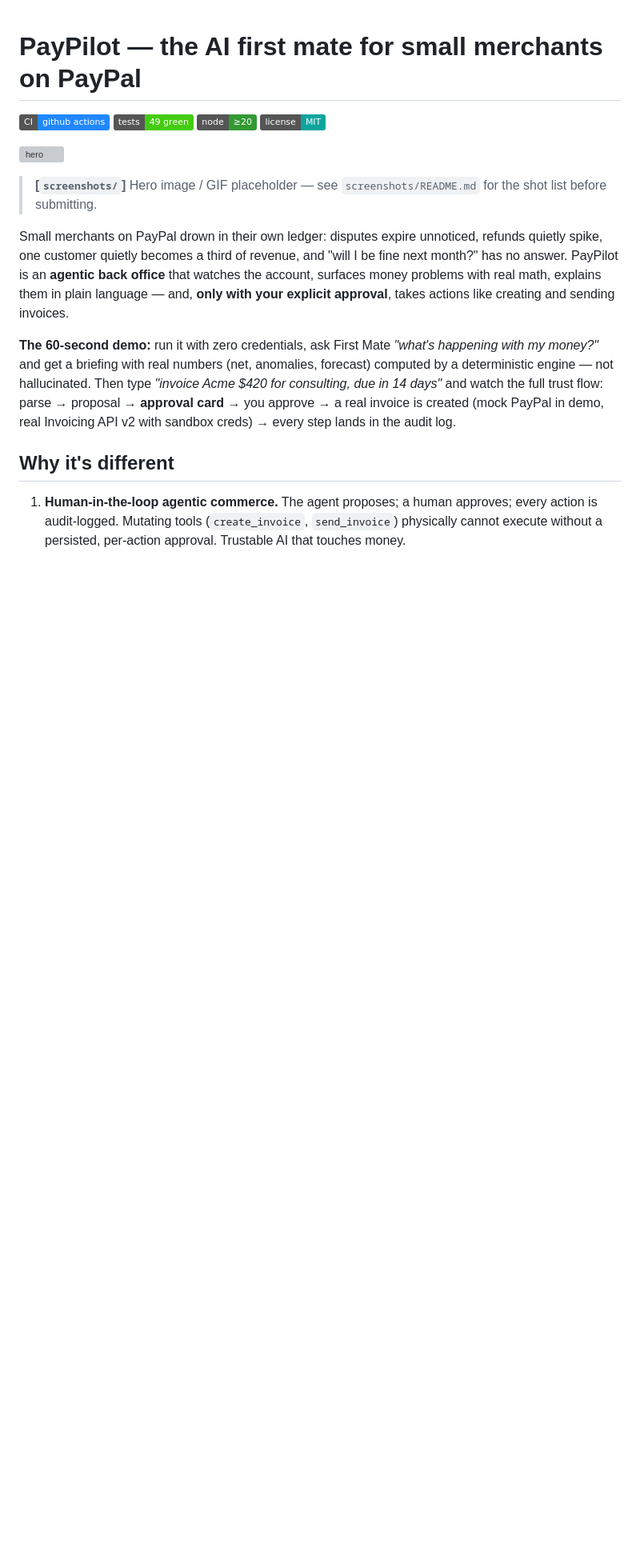
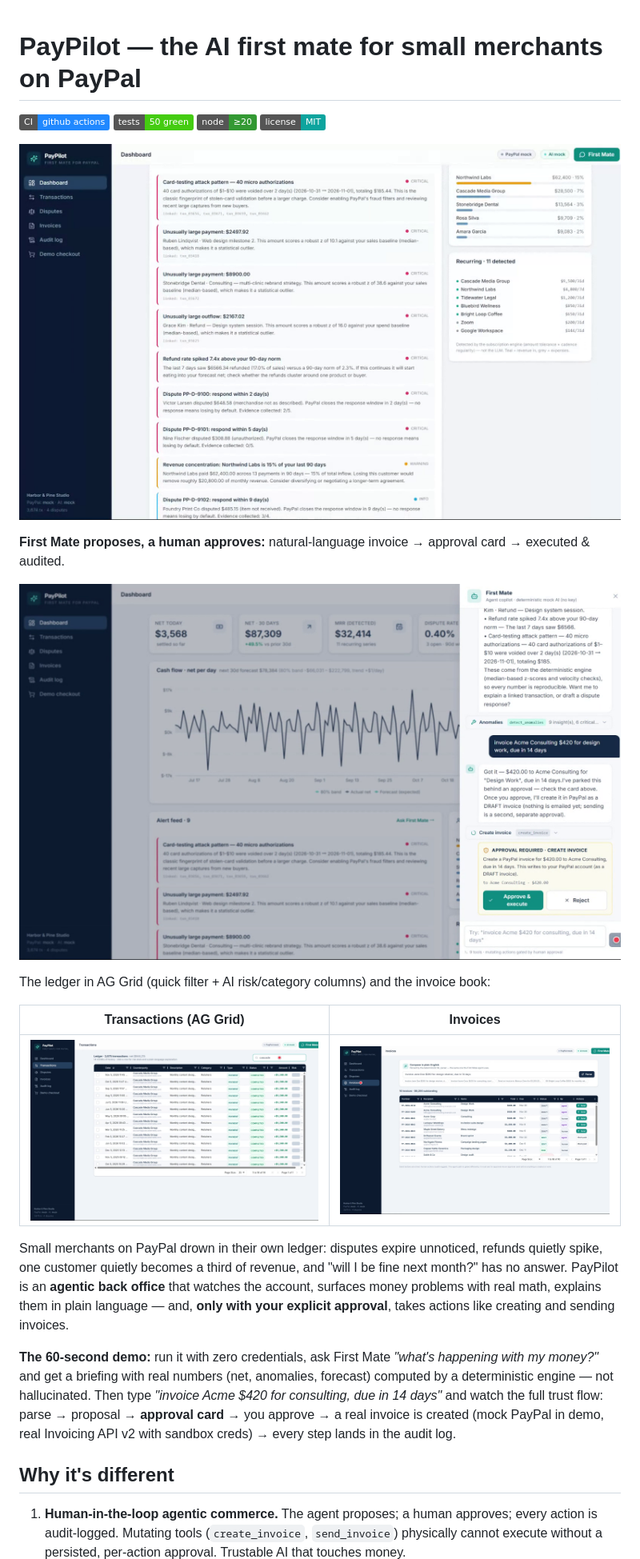
Before and after one commit to mtc0205/paypilot, a Markdown page: README.md, the part around the change. Shown at 80% size. GitHub-like rendering; pictures changed too: screenshots/dashboard.png (added), screenshots/first-mate-approval.png (added), screenshots/invoices.png (added); badges without logos; blank space fills up the shorter version; grey boxes are pictures that could not be loaded.

```diff
--- a/README.md
+++ b/README.md
@@ -1,13 +1,21 @@
 # PayPilot — the AI first mate for small merchants on PayPal
 
 ![CI](https://img.shields.io/badge/CI-github%20actions-2088FF?logo=githubactions&logoColor=white)
-![Tests](https://img.shields.io/badge/tests-49%20green-brightgreen)
+![Tests](https://img.shields.io/badge/tests-50%20green-brightgreen)
 ![Node](https://img.shields.io/badge/node-%E2%89%A520-339933?logo=nodedotjs&logoColor=white)
 ![License](https://img.shields.io/badge/license-MIT-0da49e)
 
 ![hero](screenshots/dashboard.png)
 
-> **[`screenshots/`]** Hero image / GIF placeholder — see `screenshots/README.md` for the shot list before submitting.
+**First Mate proposes, a human approves:** natural-language invoice → approval card → executed & audited.
+
+![approval](screenshots/first-mate-approval.png)
+
+The ledger in AG Grid (quick filter + AI risk/category columns) and the invoice book:
+
+| Transactions (AG Grid) | Invoices |
+|---|---|
+| ![grid](screenshots/transactions-grid.png) | ![invoices](screenshots/invoices.png) |
 
 Small merchants on PayPal drown in their own ledger: disputes expire unnoticed, refunds quietly spike, one customer quietly becomes a third of revenue, and "will I be fine next month?" has no answer. PayPilot is an **agentic back office** that watches the account, surfaces money problems with real math, explains them in plain language — and, **only with your explicit approval**, takes actions like creating and sending invoices.
 
```
Also changed, not shown: 8 other files.
